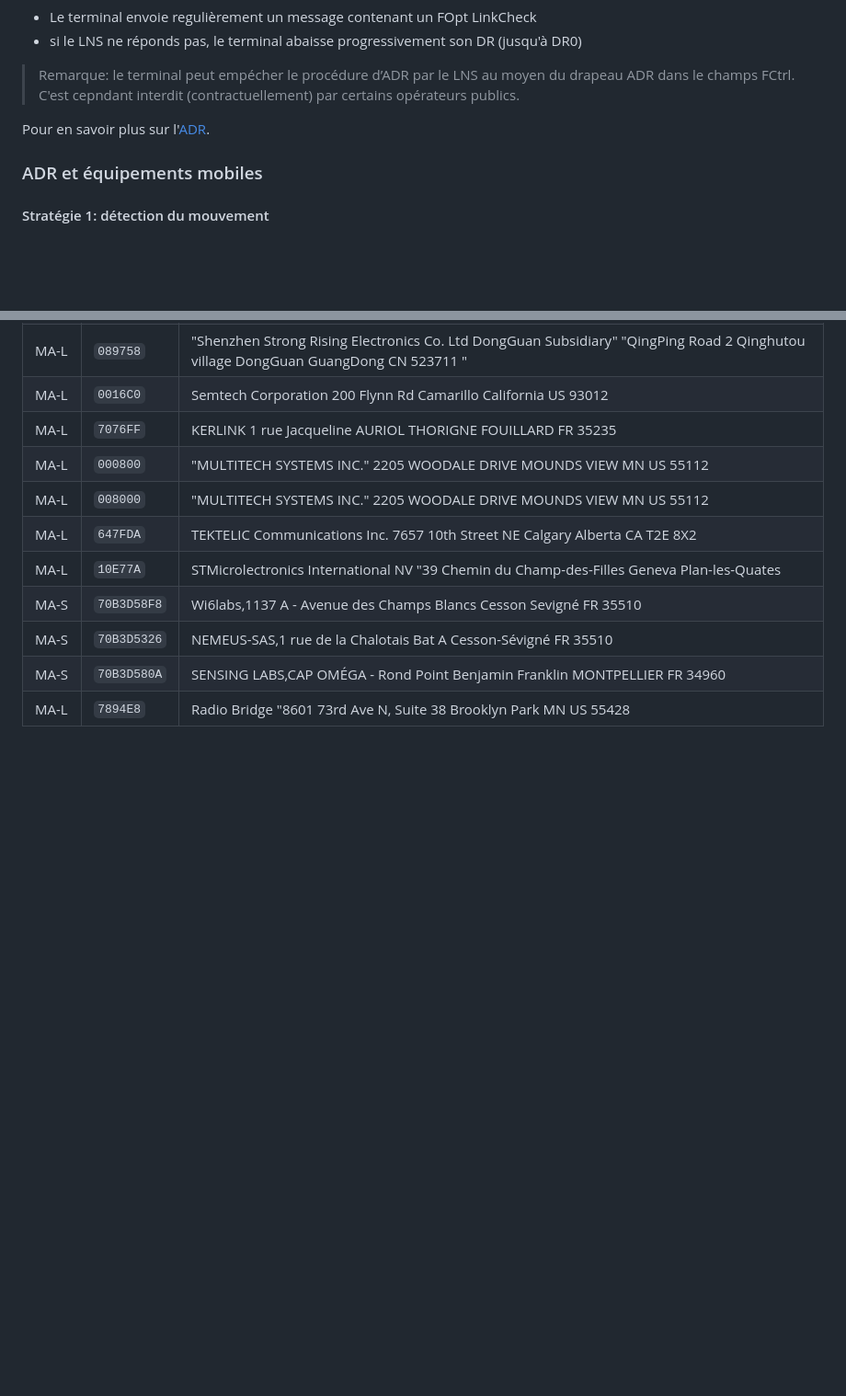
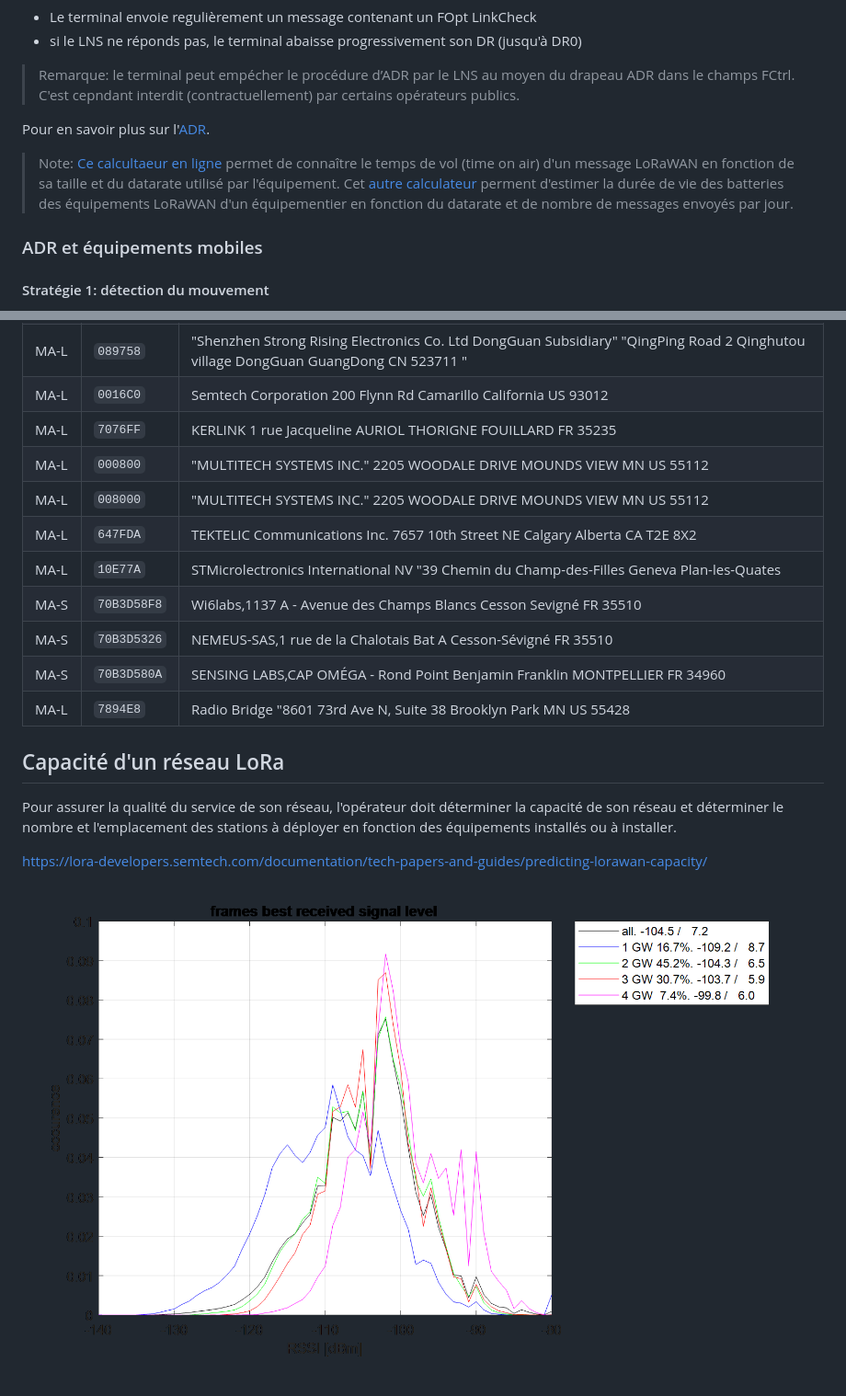
Before and after one commit to CampusIoT/RIOT-wyres, a Markdown page: tutoriel/07.md, 2 parts joined by grey strips. Shown at 92% size. GitHub-like rendering; pictures changed too: tutoriel/images/signal_level.png (added); blank space fills up the shorter version.

Commit message:
ajout calculateur et capacité

```diff
--- a/tutoriel/07.md
+++ b/tutoriel/07.md
@@ -472,6 +472,9 @@ Pour limiter cela:
 
 Pour en savoir plus sur l'[ADR](https://lora-developers.semtech.com/library/tech-papers-and-guides/understanding-adr/).
 
+> Note: [Ce calcultaeur en ligne](https://avbentem.github.io/airtime-calculator/ttn/eu868/12,12) permet de connaître le temps de vol (time on air) d'un message LoRaWAN en fonction de sa taille et du datarate utilisé par l'équipement. Cet [autre calculateur](https://www.elsys.se/en/battery-life-calculator/) perment d'estimer la durée de vie des batteries des équipements LoRaWAN d'un équipementier en fonction du datarate et de nombre de messages envoyés par jour.
+
+
 ### ADR et équipements mobiles
 
 #### Stratégie 1: détection du mouvement
@@ -554,3 +557,12 @@ Quelques OUI de fabricants de terminaux LoRaWAN
 | MA-S| `70B3D5326` | NEMEUS-SAS,1 rue de la Chalotais Bat A Cesson-Sévigné  FR 35510 |
 | MA-S| `70B3D580A` | SENSING LABS,CAP OMÉGA - Rond Point Benjamin Franklin MONTPELLIER  FR 34960 |
 | MA-L| `7894E8` | Radio Bridge "8601 73rd Ave N, Suite 38 Brooklyn Park MN US 55428  |
+
+
+## Capacité d'un réseau LoRa
+
+Pour assurer la qualité du service de son réseau, l'opérateur doit déterminer la capacité de son réseau et déterminer le nombre et l'emplacement des stations à déployer en fonction des équipements installés ou à installer.
+
+https://lora-developers.semtech.com/documentation/tech-papers-and-guides/predicting-lorawan-capacity/
+
+![Capacité d'un réseau LoRa](images/signal_level.png)
```
